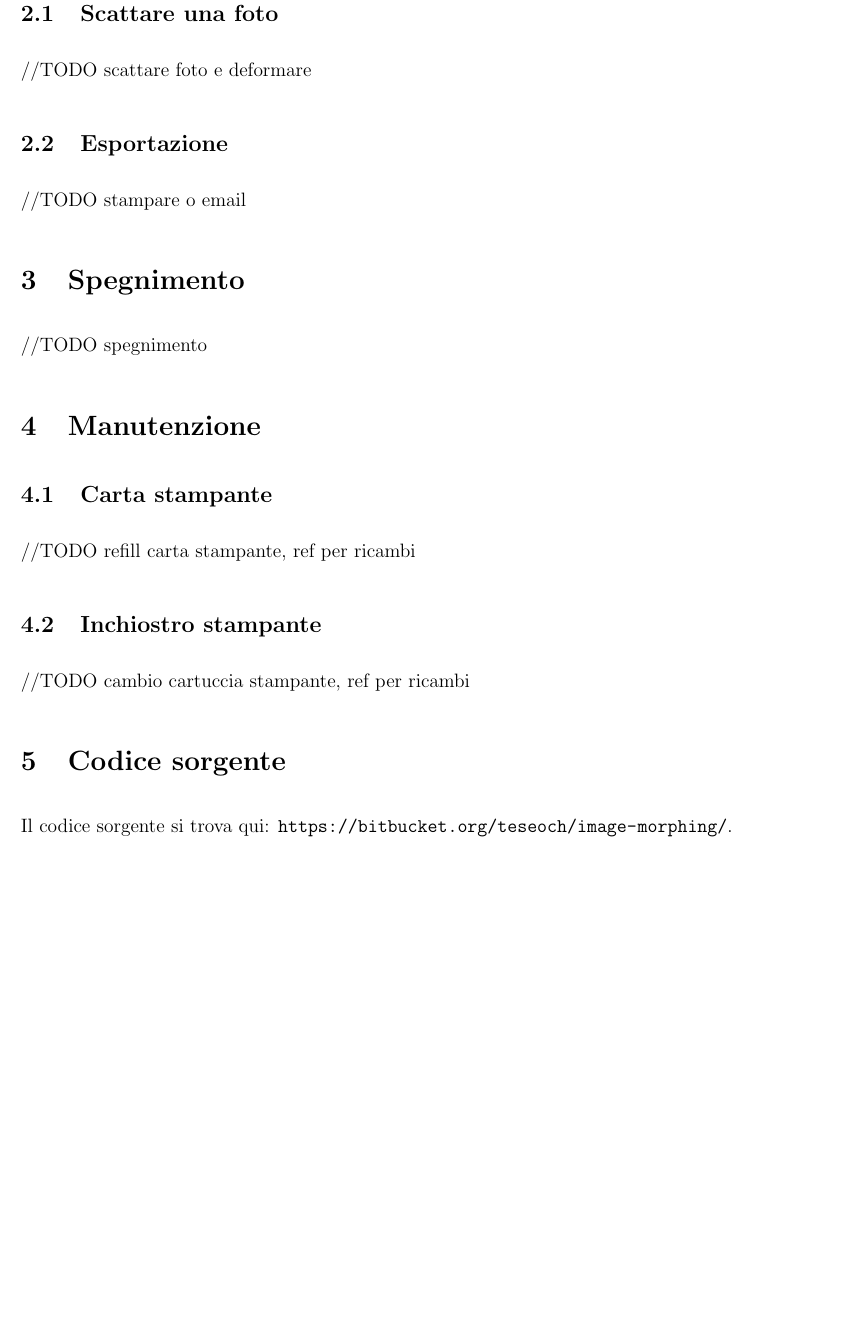
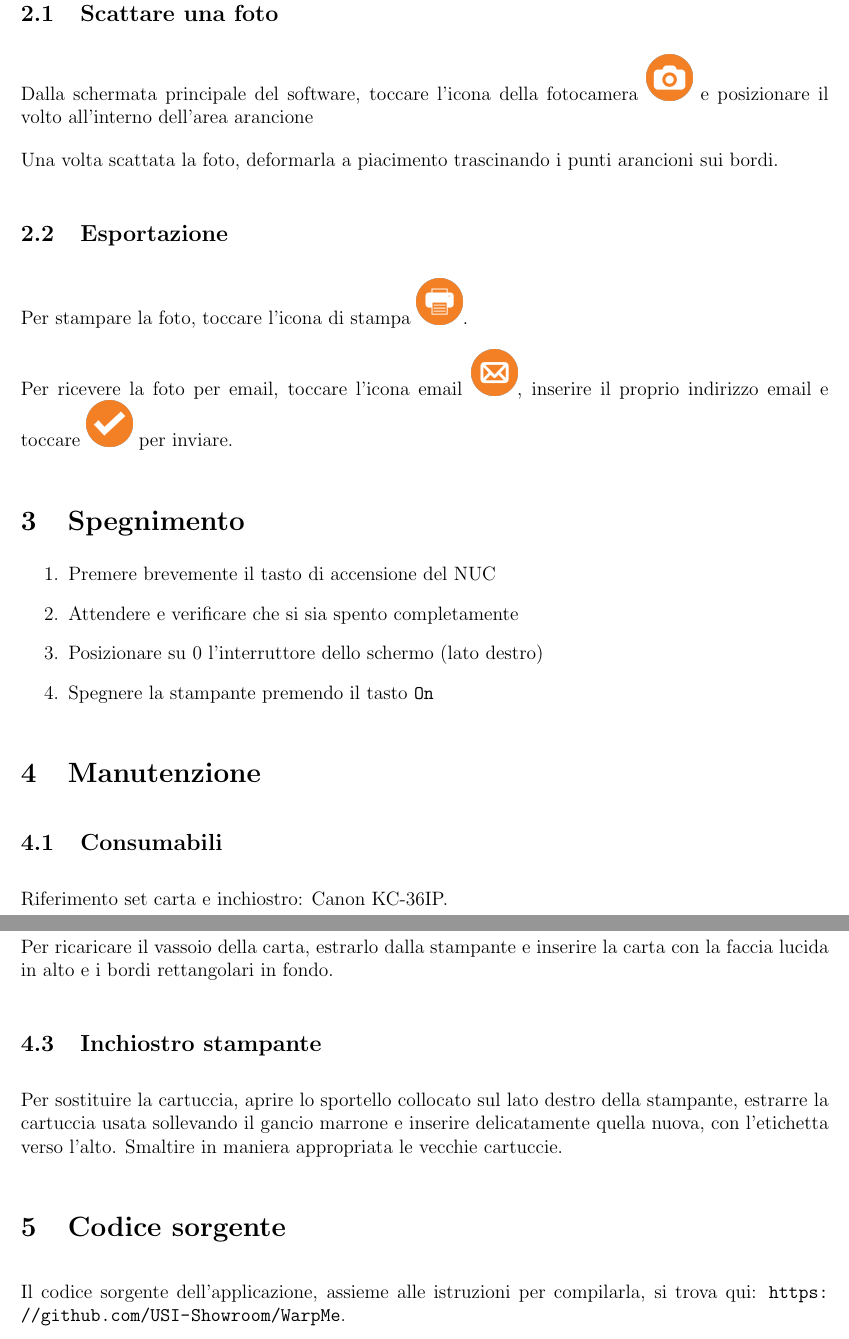
Before and after one commit to USI-Showroom/WarpMe, a LaTeX document (docs/WarpMe_manual_ITA.tex): part of page 4 of 4 before the commit and two parts of pages 4 and 5 of 5 after it, the two joined at a grey line, cut so that both start at the same text, the shorter picture padded with empty space. Compiled offline with pdfLaTeX.

Commit message:
Extended documentation

```diff
--- a/docs/WarpMe_manual_ITA.tex
+++ b/docs/WarpMe_manual_ITA.tex
@@ -99,36 +99,51 @@
 
 	\subsection{Scattare una foto}
 
-		//TODO scattare foto e deformare
+		Dalla schermata principale del software, toccare l'icona della fotocamera \includegraphics[width=1cm]{../src/resource/icons/camera.png} e posizionare il volto all'interno dell'area arancione
+
+		Una volta scattata la foto, deformarla a piacimento trascinando i punti arancioni sui bordi.
 
 
 	\subsection{Esportazione}
 
-		//TODO stampare o email
+		Per stampare la foto, toccare l'icona di stampa \includegraphics[width=1cm]{../src/resource/icons/print.png}.
+
+		Per ricevere la foto per email, toccare l'icona email \includegraphics[width=1cm]{../src/resource/icons/mail.png}, inserire il proprio indirizzo email e toccare \includegraphics[width=1cm]{../src/resource/icons/ok.png} per inviare.
 
 
 
 \section{Spegnimento}
 
-		//TODO spegnimento
+		\begin{enumerate}
+			\item Premere brevemente il tasto di accensione del NUC
+			\item Attendere e verificare che si sia spento completamente
+			\item Posizionare su 0 l'interruttore dello schermo (lato destro)
+			\item Spegnere la stampante premendo il tasto \texttt{On}
+		\end{enumerate}
 
 
 
 \section{Manutenzione}
 
+	\subsection{Consumabili}
+
+		Riferimento set carta e inchiostro: Canon KC-36IP.
+
+
 	\subsection{Carta stampante}
 
-		//TODO refill carta stampante, ref per ricambi
+		Per ricaricare il vassoio della carta, estrarlo dalla stampante e inserire la carta con la faccia lucida in alto e i bordi rettangolari in fondo.
 
 
 	\subsection{Inchiostro stampante}
 
-		//TODO cambio cartuccia stampante, ref per ricambi
+		Per sostituire la cartuccia, aprire lo sportello collocato sul lato destro della stampante, estrarre la cartuccia usata sollevando il gancio marrone e inserire delicatamente quella nuova, con l'etichetta verso l'alto. Smaltire in maniera appropriata le vecchie cartuccie.
+
 
 
 \section{Codice sorgente}
 
-	Il codice sorgente si trova qui: \url{https://bitbucket.org/teseoch/image-morphing/}.
+	Il codice sorgente dell'applicazione, assieme alle istruzioni per compilarla, si trova qui: \url{https://github.com/USI-Showroom/WarpMe}.
 
 
 \end{document}
```
Also changed, not shown: docs/WarpMe_manual_ITA.pdf, docs/WarpMe_manual_ITA.tex (10 more changed lines).
